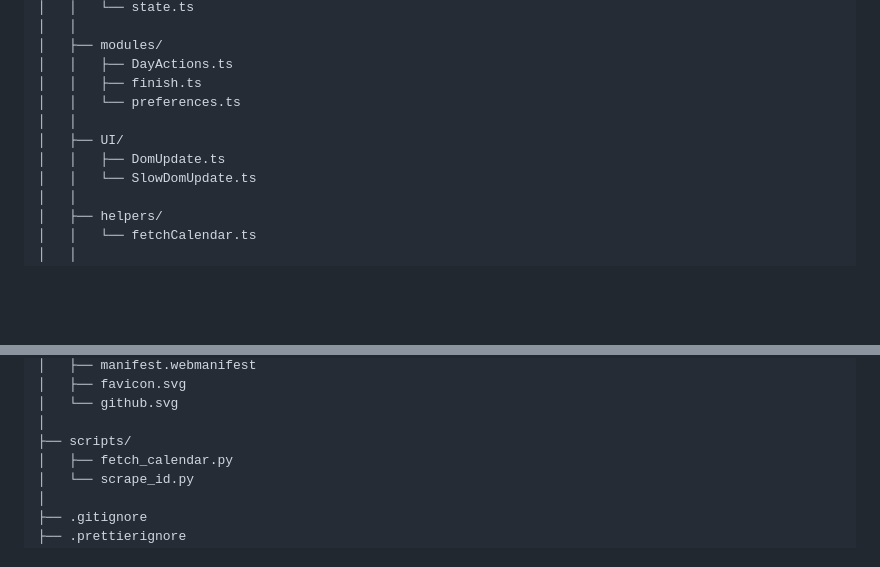
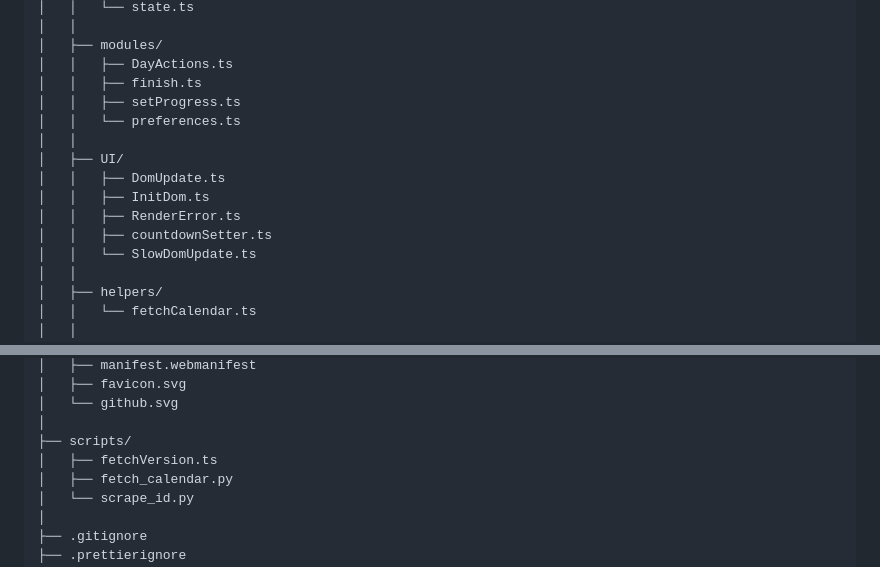
Before and after one commit to 29miaoet/timeuntil, a Markdown page: README.md, 2 parts joined by grey strips. Drawn GitHub-style; blank space fills up the shorter version.

```diff
--- a/README.md
+++ b/README.md
@@ -43,10 +43,14 @@ timeuntil/
 │   ├── modules/
 │   │   ├── DayActions.ts
 │   │   ├── finish.ts
+│   │   ├── setProgress.ts
 │   │   └── preferences.ts
 │   │
 │   ├── UI/
 │   │   ├── DomUpdate.ts
+│   │   ├── InitDom.ts
+│   │   ├── RenderError.ts
+│   │   ├── countdownSetter.ts
 │   │   └── SlowDomUpdate.ts
 │   │
 │   ├── helpers/
@@ -79,6 +83,7 @@ timeuntil/
 │   └── github.svg
 │
 ├── scripts/
+│   ├── fetchVersion.ts
 │   ├── fetch_calendar.py
 │   └── scrape_id.py
 │
```
